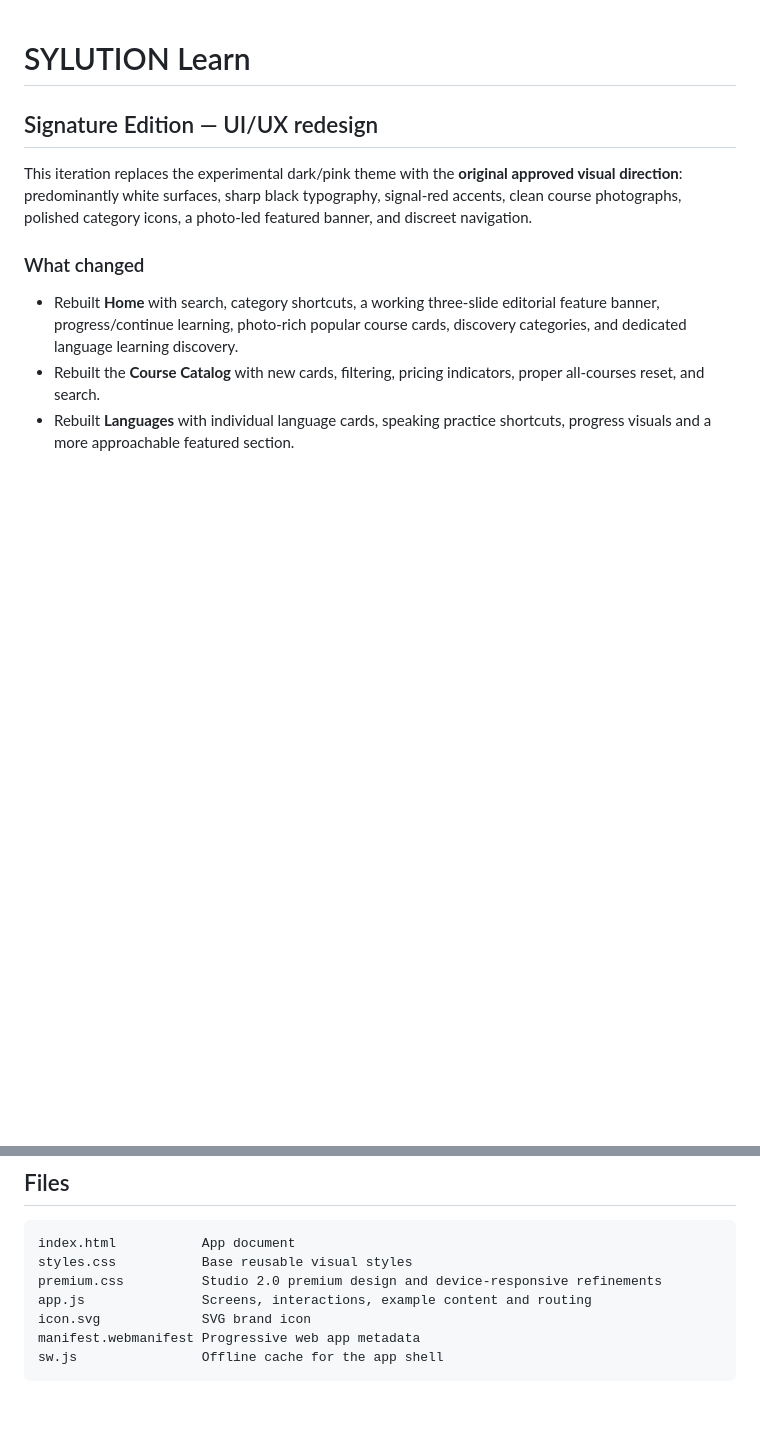
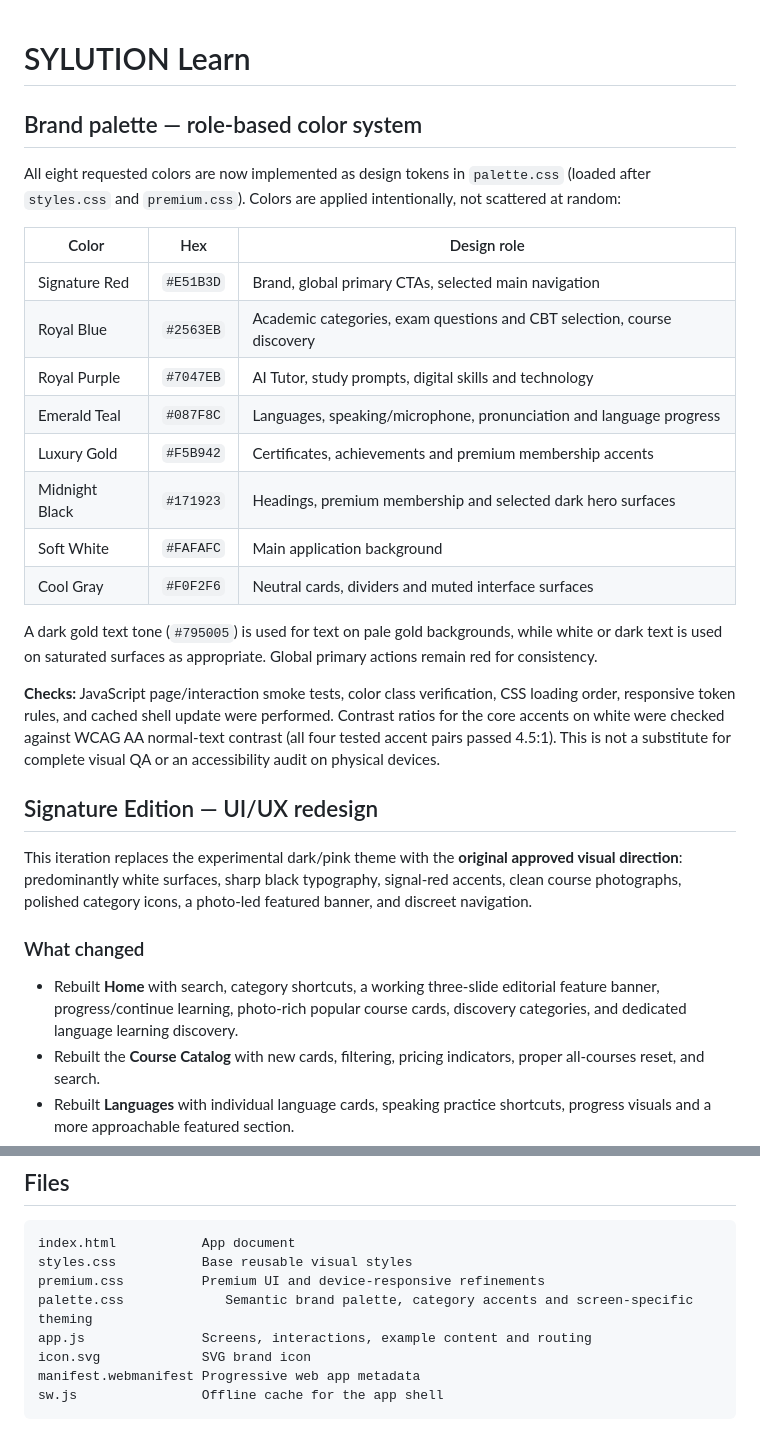
Before and after one commit to smbabanbaba-maker/Academy-, a Markdown page: README.md, 2 parts joined by grey strips. GitHub-like rendering; blank space fills up the shorter version.

Commit message:
docs: describe complete eight-color SYLUTION Learn palette and visual role mapping

````diff
--- a/README.md
+++ b/README.md
@@ -1,4 +1,23 @@
 # SYLUTION Learn
+
+## Brand palette — role-based color system
+
+All eight requested colors are now implemented as design tokens in `palette.css` (loaded after `styles.css` and `premium.css`). Colors are applied intentionally, not scattered at random:
+
+| Color | Hex | Design role |
+| --- | --- | --- |
+| Signature Red | `#E51B3D` | Brand, global primary CTAs, selected main navigation |
+| Royal Blue | `#2563EB` | Academic categories, exam questions and CBT selection, course discovery |
+| Royal Purple | `#7047EB` | AI Tutor, study prompts, digital skills and technology |
+| Emerald Teal | `#087F8C` | Languages, speaking/microphone, pronunciation and language progress |
+| Luxury Gold | `#F5B942` | Certificates, achievements and premium membership accents |
+| Midnight Black | `#171923` | Headings, premium membership and selected dark hero surfaces |
+| Soft White | `#FAFAFC` | Main application background |
+| Cool Gray | `#F0F2F6` | Neutral cards, dividers and muted interface surfaces |
+
+A dark gold text tone (`#795005`) is used for text on pale gold backgrounds, while white or dark text is used on saturated surfaces as appropriate. Global primary actions remain red for consistency.
+
+**Checks:** JavaScript page/interaction smoke tests, color class verification, CSS loading order, responsive token rules, and cached shell update were performed. Contrast ratios for the core accents on white were checked against WCAG AA normal-text contrast (all four tested accent pairs passed 4.5:1). This is not a substitute for complete visual QA or an accessibility audit on physical devices.
 
 ## Signature Edition — UI/UX redesign
 
@@ -84,7 +103,8 @@ User preference data, favorites, progress and drafts are kept **locally in the b
 ```
 index.html           App document
 styles.css           Base reusable visual styles
-premium.css          Studio 2.0 premium design and device-responsive refinements
+premium.css          Premium UI and device-responsive refinements
+palette.css             Semantic brand palette, category accents and screen-specific theming
 app.js               Screens, interactions, example content and routing
 icon.svg             SVG brand icon
 manifest.webmanifest Progressive web app metadata
````
